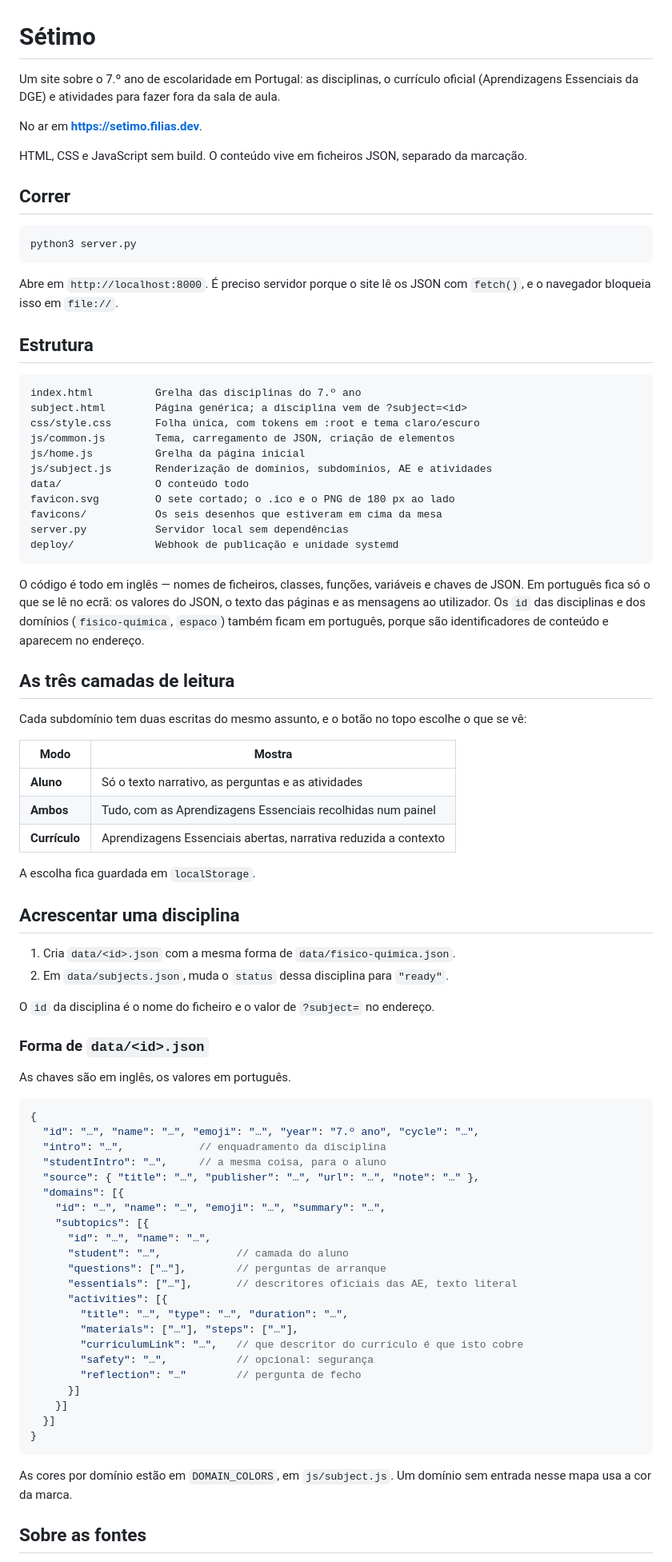
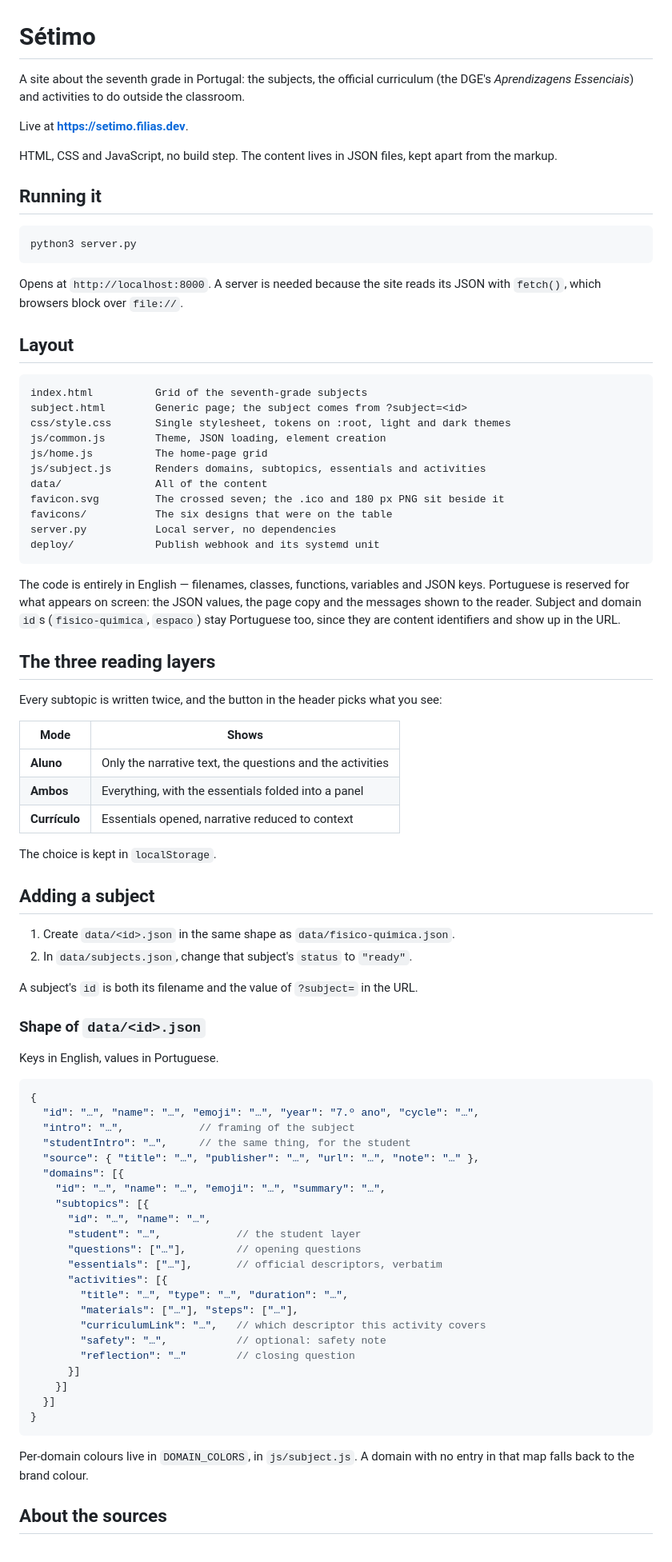
Before and after one commit to filias/setimo, a Markdown page: README.md, the part around one of its changes. Shown at 80% size. GitHub-like rendering.

````diff
--- a/README.md
+++ b/README.md
@@ -1,93 +1,94 @@
 # Sétimo
 
-Um site sobre o 7.º ano de escolaridade em Portugal: as disciplinas, o currículo
-oficial (Aprendizagens Essenciais da DGE) e atividades para fazer fora da sala de aula.
+A site about the seventh grade in Portugal: the subjects, the official curriculum
+(the DGE's *Aprendizagens Essenciais*) and activities to do outside the classroom.
 
-No ar em **<https://setimo.filias.dev>**.
+Live at **<https://setimo.filias.dev>**.
 
-HTML, CSS e JavaScript sem build. O conteúdo vive em ficheiros JSON, separado da marcação.
+HTML, CSS and JavaScript, no build step. The content lives in JSON files, kept
+apart from the markup.
 
-## Correr
+## Running it
 
 ```bash
 python3 server.py
 ```
 
-Abre em `http://localhost:8000`. É preciso servidor porque o site lê os JSON com
-`fetch()`, e o navegador bloqueia isso em `file://`.
+Opens at `http://localhost:8000`. A server is needed because the site reads its
+JSON with `fetch()`, which browsers block over `file://`.
 
-## Estrutura
+## Layout
 
 ```
-index.html          Grelha das disciplinas do 7.º ano
-subject.html        Página genérica; a disciplina vem de ?subject=<id>
-css/style.css       Folha única, com tokens em :root e tema claro/escuro
-js/common.js        Tema, carregamento de JSON, criação de elementos
-js/home.js          Grelha da página inicial
-js/subject.js       Renderização de domínios, subdomínios, AE e atividades
-data/               O conteúdo todo
-favicon.svg         O sete cortado; o .ico e o PNG de 180 px ao lado
-favicons/           Os seis desenhos que estiveram em cima da mesa
-server.py           Servidor local sem dependências
-deploy/             Webhook de publicação e unidade systemd
+index.html          Grid of the seventh-grade subjects
+subject.html        Generic page; the subject comes from ?subject=<id>
+css/style.css       Single stylesheet, tokens on :root, light and dark themes
+js/common.js        Theme, JSON loading, element creation
+js/home.js          The home-page grid
+js/subject.js       Renders domains, subtopics, essentials and activities
+data/               All of the content
+favicon.svg         The crossed seven; the .ico and 180 px PNG sit beside it
+favicons/           The six designs that were on the table
+server.py           Local server, no dependencies
+deploy/             Publish webhook and its systemd unit
 ```
 
-O código é todo em inglês — nomes de ficheiros, classes, funções, variáveis e
-chaves de JSON. Em português fica só o que se lê no ecrã: os valores do JSON, o
-texto das páginas e as mensagens ao utilizador. Os `id` das disciplinas e dos
-domínios (`fisico-quimica`, `espaco`) também ficam em português, porque são
-identificadores de conteúdo e aparecem no endereço.
+The code is entirely in English — filenames, classes, functions, variables and
+JSON keys. Portuguese is reserved for what appears on screen: the JSON values,
+the page copy and the messages shown to the reader. Subject and domain `id`s
+(`fisico-quimica`, `espaco`) stay Portuguese too, since they are content
+identifiers and show up in the URL.
 
-## As três camadas de leitura
+## The three reading layers
 
-Cada subdomínio tem duas escritas do mesmo assunto, e o botão no topo escolhe o que se vê:
+Every subtopic is written twice, and the button in the header picks what you see:
 
-| Modo | Mostra |
+| Mode | Shows |
 |---|---|
-| **Aluno** | Só o texto narrativo, as perguntas e as atividades |
-| **Ambos** | Tudo, com as Aprendizagens Essenciais recolhidas num painel |
-| **Currículo** | Aprendizagens Essenciais abertas, narrativa reduzida a contexto |
+| **Aluno** | Only the narrative text, the questions and the activities |
+| **Ambos** | Everything, with the essentials folded into a panel |
+| **Currículo** | Essentials opened, narrative reduced to context |
 
-A escolha fica guardada em `localStorage`.
+The choice is kept in `localStorage`.
 
-## Acrescentar uma disciplina
+## Adding a subject
 
-1. Cria `data/<id>.json` com a mesma forma de `data/fisico-quimica.json`.
-2. Em `data/subjects.json`, muda o `status` dessa disciplina para `"ready"`.
+1. Create `data/<id>.json` in the same shape as `data/fisico-quimica.json`.
+2. In `data/subjects.json`, change that subject's `status` to `"ready"`.
 
-O `id` da disciplina é o nome do ficheiro e o valor de `?subject=` no endereço.
+A subject's `id` is both its filename and the value of `?subject=` in the URL.
 
-### Forma de `data/<id>.json`
+### Shape of `data/<id>.json`
 
-As chaves são em inglês, os valores em português.
+Keys in English, values in Portuguese.
 
 ```jsonc
 {
   "id": "…", "name": "…", "emoji": "…", "year": "7.º ano", "cycle": "…",
-  "intro": "…",            // enquadramento da disciplina
-  "studentIntro": "…",     // a mesma coisa, para o aluno
+  "intro": "…",            // framing of the subject
+  "studentIntro": "…",     // the same thing, for the student
   "source": { "title": "…", "publisher": "…", "url": "…", "note": "…" },
   "domains": [{
     "id": "…", "name": "…", "emoji": "…", "summary": "…",
     "subtopics": [{
       "id": "…", "name": "…",
-      "student": "…",            // camada do aluno
-      "questions": ["…"],        // perguntas de arranque
-      "essentials": ["…"],       // descritores oficiais das AE, texto literal
+      "student": "…",            // the student layer
+      "questions": ["…"],        // opening questions
+      "essentials": ["…"],       // official descriptors, verbatim
       "activities": [{
         "title": "…", "type": "…", "duration": "…",
         "materials": ["…"], "steps": ["…"],
-        "curriculumLink": "…",   // que descritor do currículo é que isto cobre
-        "safety": "…",           // opcional: segurança
-        "reflection": "…"        // pergunta de fecho
+        "curriculumLink": "…",   // which descriptor this activity covers
+        "safety": "…",           // optional: safety note
+        "reflection": "…"        // closing question
       }]
     }]
   }]
 }
 ```
 
-As cores por domínio estão em `DOMAIN_COLORS`, em `js/subject.js`. Um domínio
-sem entrada nesse mapa usa a cor da marca.
+Per-domain colours live in `DOMAIN_COLORS`, in `js/subject.js`. A domain with no
+entry in that map falls back to the brand colour.
 
-## Sobre as fontes
+## About the sources
 
````
Also changed, not shown: other parts of README.md (+39 -38 lines).
